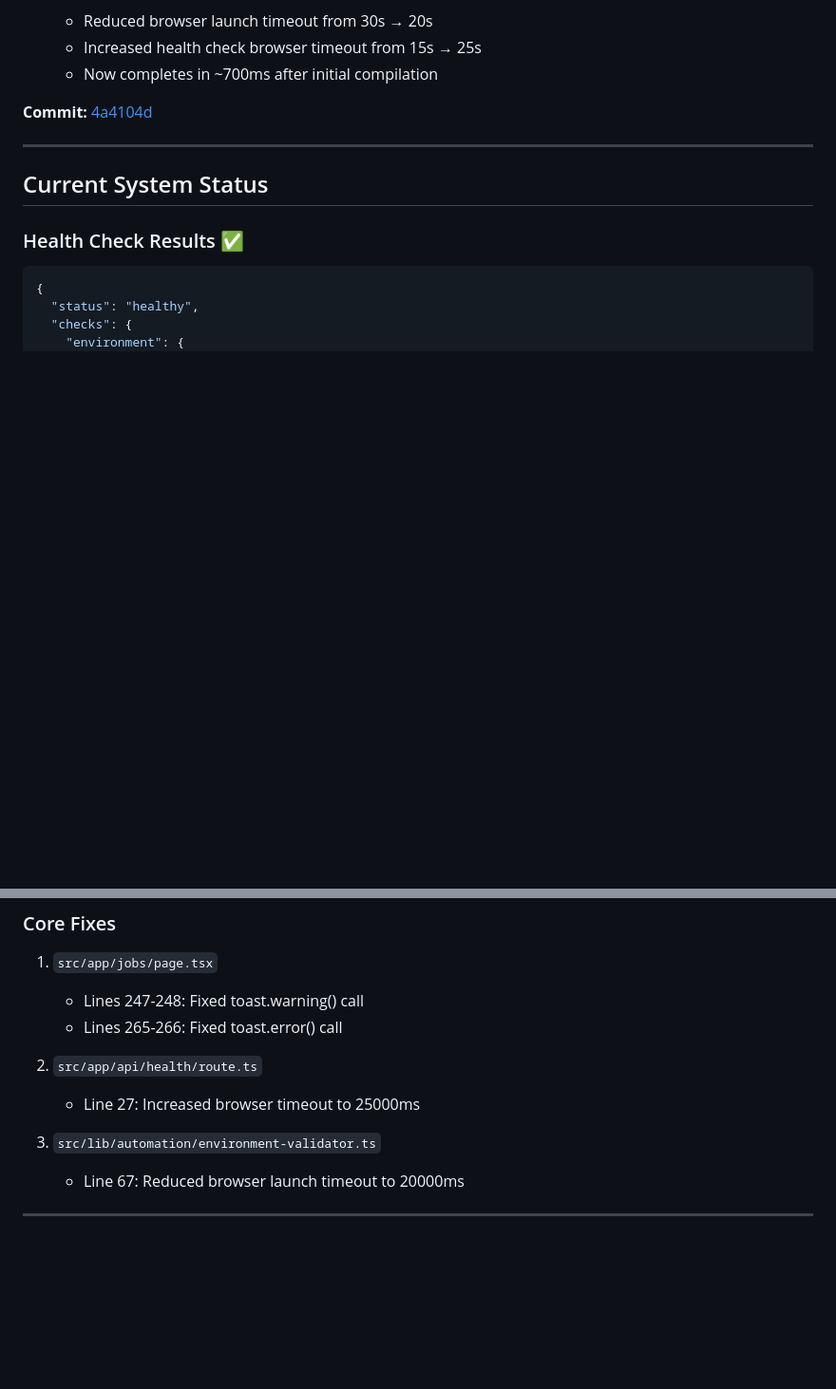
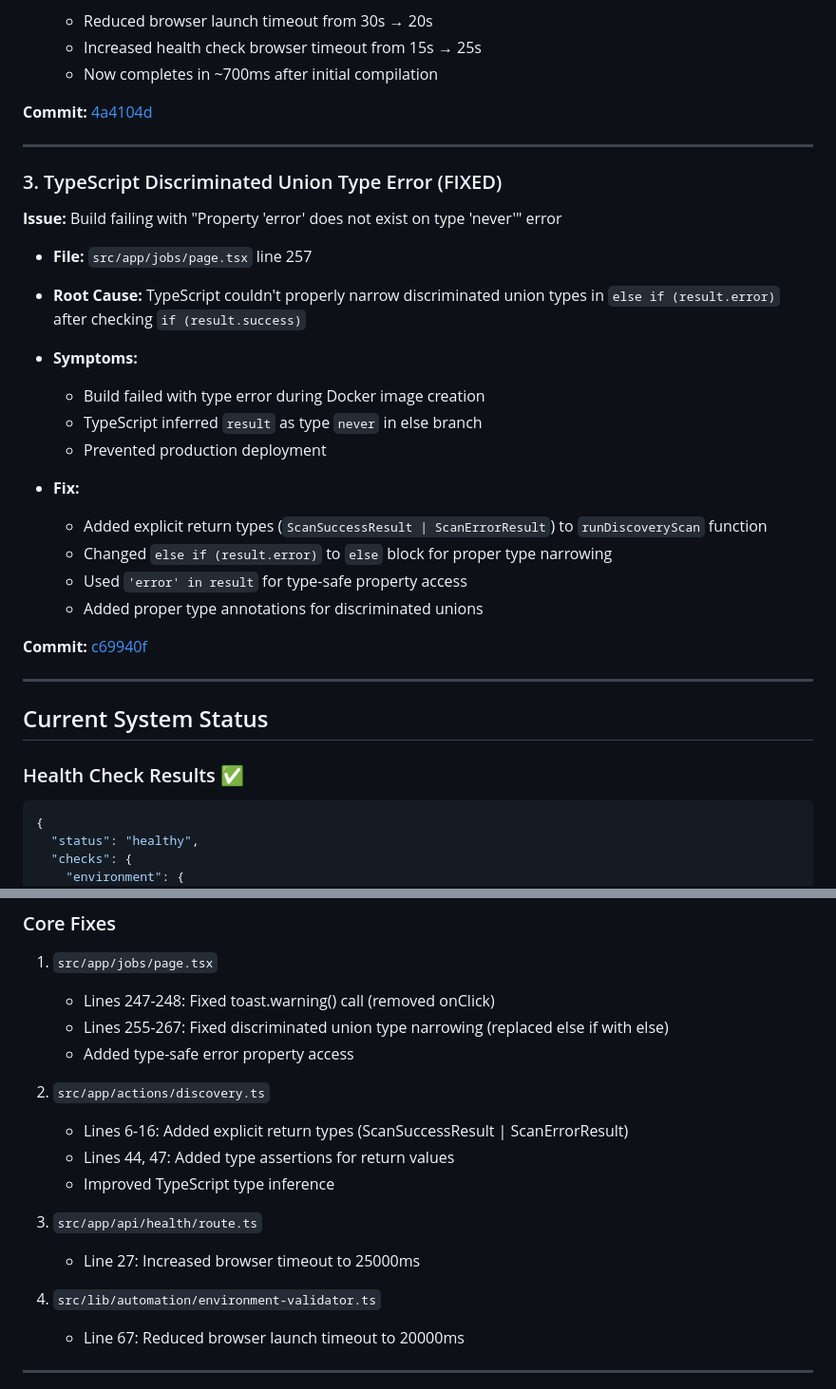
Before and after one commit to Aarav500/Autoapply, a Markdown page: DEPLOYMENT_FIXES.md, 2 parts joined by grey strips. Shown at 95% size. Drawn GitHub-style; blank space fills up the shorter version.

Commit message:
Update deployment fixes documentation with union type fix
- Add section for TypeScript discriminated union type error
- Update files modified section with discovery.ts changes
- Document root cause and solution for type narrowing issue

```diff
--- a/DEPLOYMENT_FIXES.md
+++ b/DEPLOYMENT_FIXES.md
@@ -29,6 +29,25 @@
   - Now completes in ~700ms after initial compilation
 
 **Commit:** [4a4104d](https://github.com/Aarav500/Autoapply/commit/4a4104d)
+
+---
+
+### 3. TypeScript Discriminated Union Type Error (FIXED)
+**Issue:** Build failing with "Property 'error' does not exist on type 'never'" error
+- **File:** `src/app/jobs/page.tsx` line 257
+- **Root Cause:** TypeScript couldn't properly narrow discriminated union types in `else if (result.error)` after checking `if (result.success)`
+- **Symptoms:**
+  - Build failed with type error during Docker image creation
+  - TypeScript inferred `result` as type `never` in else branch
+  - Prevented production deployment
+
+- **Fix:**
+  - Added explicit return types (`ScanSuccessResult | ScanErrorResult`) to `runDiscoveryScan` function
+  - Changed `else if (result.error)` to `else` block for proper type narrowing
+  - Used `'error' in result` for type-safe property access
+  - Added proper type annotations for discriminated unions
+
+**Commit:** [c69940f](https://github.com/Aarav500/Autoapply/commit/c69940f)
 
 ---
 
@@ -103,13 +122,19 @@ These warnings don't prevent the app from working:
 
 ### Core Fixes
 1. `src/app/jobs/page.tsx`
-   - Lines 247-248: Fixed toast.warning() call
-   - Lines 265-266: Fixed toast.error() call
+   - Lines 247-248: Fixed toast.warning() call (removed onClick)
+   - Lines 255-267: Fixed discriminated union type narrowing (replaced else if with else)
+   - Added type-safe error property access
 
-2. `src/app/api/health/route.ts`
+2. `src/app/actions/discovery.ts`
+   - Lines 6-16: Added explicit return types (ScanSuccessResult | ScanErrorResult)
+   - Lines 44, 47: Added type assertions for return values
+   - Improved TypeScript type inference
+
+3. `src/app/api/health/route.ts`
    - Line 27: Increased browser timeout to 25000ms
 
-3. `src/lib/automation/environment-validator.ts`
+4. `src/lib/automation/environment-validator.ts`
    - Line 67: Reduced browser launch timeout to 20000ms
 
 ---
```
